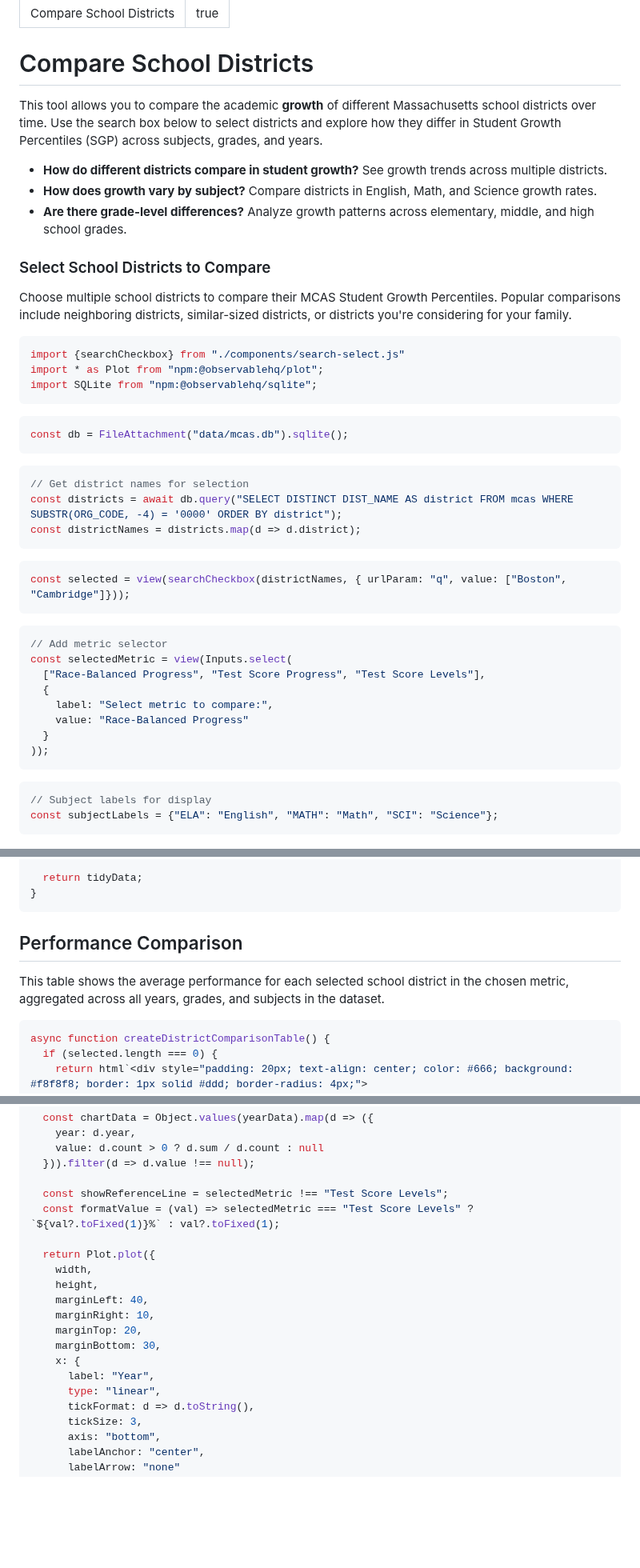
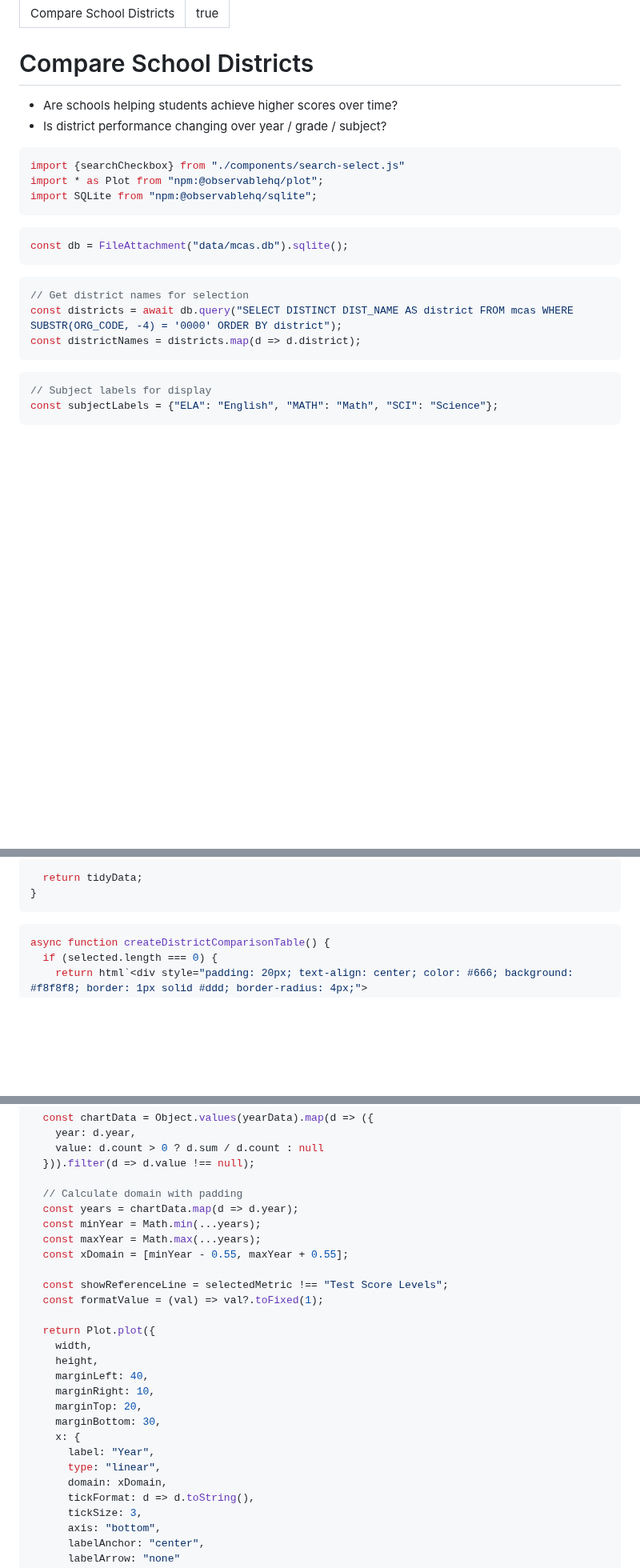
Before and after one commit to amarder/locovote, a Markdown page: frontend/src/school-districts.md, 3 parts joined by grey strips. Shown at 80% size. GitHub-like rendering; blank space fills up the shorter version.

````diff
--- a/frontend/src/school-districts.md
+++ b/frontend/src/school-districts.md
@@ -5,19 +5,12 @@ toc: true
 
 # Compare School Districts
 
-This tool allows you to compare the academic **growth** of different Massachusetts school districts over time. Use the search box below to select districts and explore how they differ in Student Growth Percentiles (SGP) across subjects, grades, and years.
+<div class="tip" label="Key Questions">
 
-<div class="tip" label="Key Questions This Tool Answers">
-
-- **How do different districts compare in student growth?** See growth trends across multiple districts.
-- **How does growth vary by subject?** Compare districts in English, Math, and Science growth rates.
-- **Are there grade-level differences?** Analyze growth patterns across elementary, middle, and high school grades.
+- Are schools helping students achieve higher scores over time?
+- Is district performance changing over year / grade / subject?
 
 </div>
-
-### Select School Districts to Compare
-
-Choose multiple school districts to compare their MCAS Student Growth Percentiles. Popular comparisons include neighboring districts, similar-sized districts, or districts you're considering for your family.
 
 ```js
 import {searchCheckbox} from "./components/search-select.js"
@@ -33,21 +26,6 @@ const db = FileAttachment("data/mcas.db").sqlite();
 // Get district names for selection
 const districts = await db.query("SELECT DISTINCT DIST_NAME AS district FROM mcas WHERE SUBSTR(ORG_CODE, -4) = '0000' ORDER BY district");
 const districtNames = districts.map(d => d.district);
-```
-
-```js
-const selected = view(searchCheckbox(districtNames, { urlParam: "q", value: ["Boston", "Cambridge"]}));
-```
-
-```js
-// Add metric selector
-const selectedMetric = view(Inputs.select(
-  ["Race-Balanced Progress", "Test Score Progress", "Test Score Levels"],
-  {
-    label: "Select metric to compare:",
-    value: "Race-Balanced Progress"
-  }
-));
 ```
 
 ```js
@@ -171,9 +149,6 @@ async function createMetricsData(selectedDistricts) {
 }
 ```
 
-## Performance Comparison
-
-This table shows the average performance for each selected school district in the chosen metric, aggregated across all years, grades, and subjects in the dataset.
 
 ```js
 async function createDistrictComparisonTable() {
@@ -349,8 +341,14 @@ function createMiniYearChart(districtData, yDomain, width, height = 200) {
     value: d.count > 0 ? d.sum / d.count : null
   })).filter(d => d.value !== null);
 
+  // Calculate domain with padding
+  const years = chartData.map(d => d.year);
+  const minYear = Math.min(...years);
+  const maxYear = Math.max(...years);
+  const xDomain = [minYear - 0.55, maxYear + 0.55];
+
   const showReferenceLine = selectedMetric !== "Test Score Levels";
-  const formatValue = (val) => selectedMetric === "Test Score Levels" ? `${val?.toFixed(1)}%` : val?.toFixed(1);
+  const formatValue = (val) => val?.toFixed(1);
 
   return Plot.plot({
     width,
@@ -362,6 +360,7 @@ function createMiniYearChart(districtData, yDomain, width, height = 200) {
     x: {
       label: "Year",
       type: "linear",
+      domain: xDomain,
       tickFormat: d => d.toString(),
       tickSize: 3,
       axis: "bottom",
````
Also changed, not shown: other parts of frontend/src/school-districts.md (+58 -17 lines).
